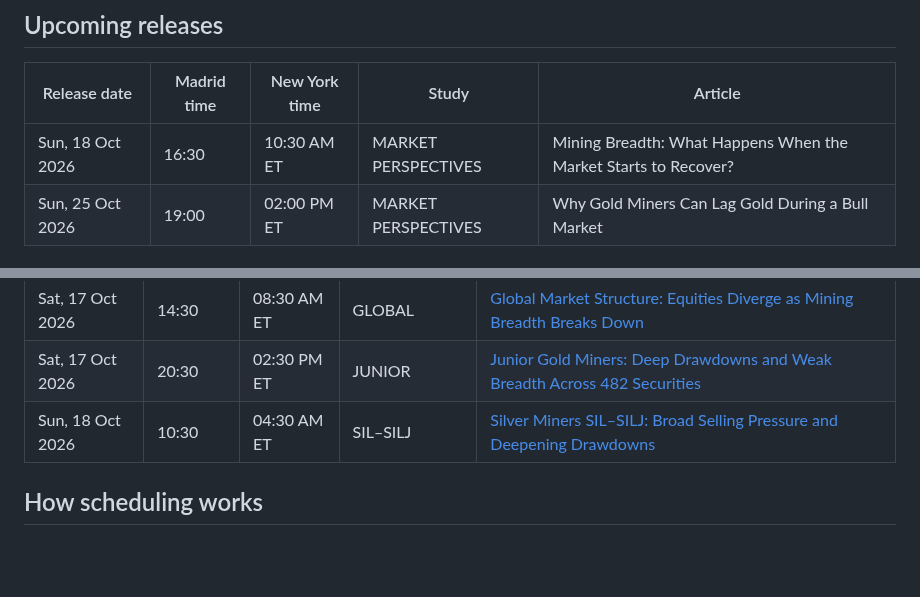
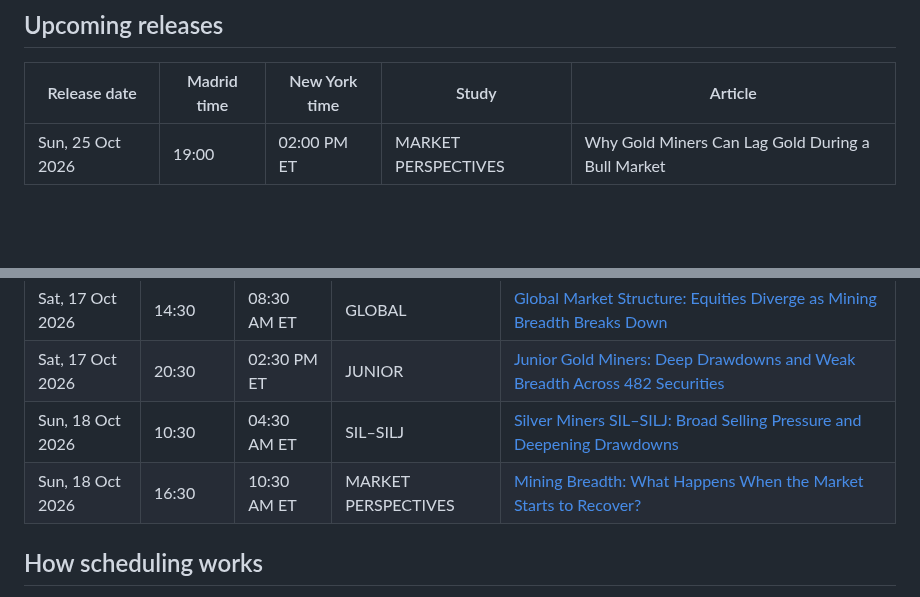
Before and after one commit to BroadLuis/structural-alpha-research, a Markdown page: PUBLICATION_SCHEDULE.md, 2 parts joined by grey strips. Rendered like a GitHub page; blank space fills up the shorter version.

Commit message:
Refresh upcoming and released research studies

```diff
--- a/PUBLICATION_SCHEDULE.md
+++ b/PUBLICATION_SCHEDULE.md
@@ -8,7 +8,6 @@ Times are shown in **Madrid** and **New York (ET)**, with daylight-saving change
 
 | Release date | Madrid time | New York time | Study | Article |
 |---|---|---|---|---|
-| Sun, 18 Oct 2026 | 16:30 | 10:30 AM ET | MARKET PERSPECTIVES | Mining Breadth: What Happens When the Market Starts to Recover? |
 | Sun, 25 Oct 2026 | 19:00 | 02:00 PM ET | MARKET PERSPECTIVES | Why Gold Miners Can Lag Gold During a Bull Market |
 
 ## Earlier scheduled releases
@@ -24,6 +23,7 @@ Times are shown in **Madrid** and **New York (ET)**, with daylight-saving change
 | Sat, 17 Oct 2026 | 14:30 | 08:30 AM ET | GLOBAL | [Global Market Structure: Equities Diverge as Mining Breadth Breaks Down](studies/2026-10-18-global/index.html) |
 | Sat, 17 Oct 2026 | 20:30 | 02:30 PM ET | JUNIOR | [Junior Gold Miners: Deep Drawdowns and Weak Breadth Across 482 Securities](studies/2026-10-17-junior/index.html) |
 | Sun, 18 Oct 2026 | 10:30 | 04:30 AM ET | SIL–SILJ | [Silver Miners SIL–SILJ: Broad Selling Pressure and Deepening Drawdowns](studies/2026-10-18-sil-silj/index.html) |
+| Sun, 18 Oct 2026 | 16:30 | 10:30 AM ET | MARKET PERSPECTIVES | [Mining Breadth: What Happens When the Market Starts to Recover?](perspectives/2026-10-18-mining-breadth-recovery/index.html) |
 
 ## How scheduling works
 
```
